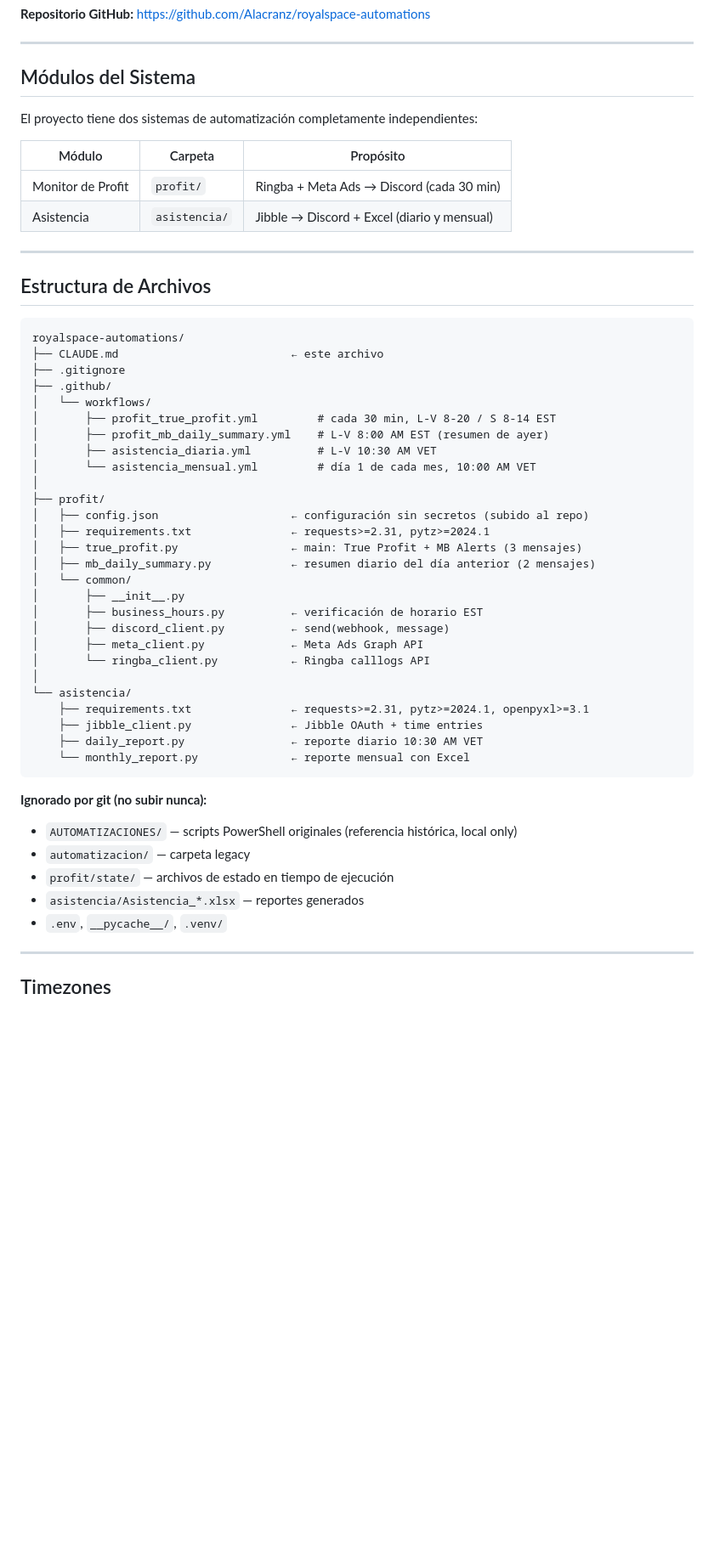
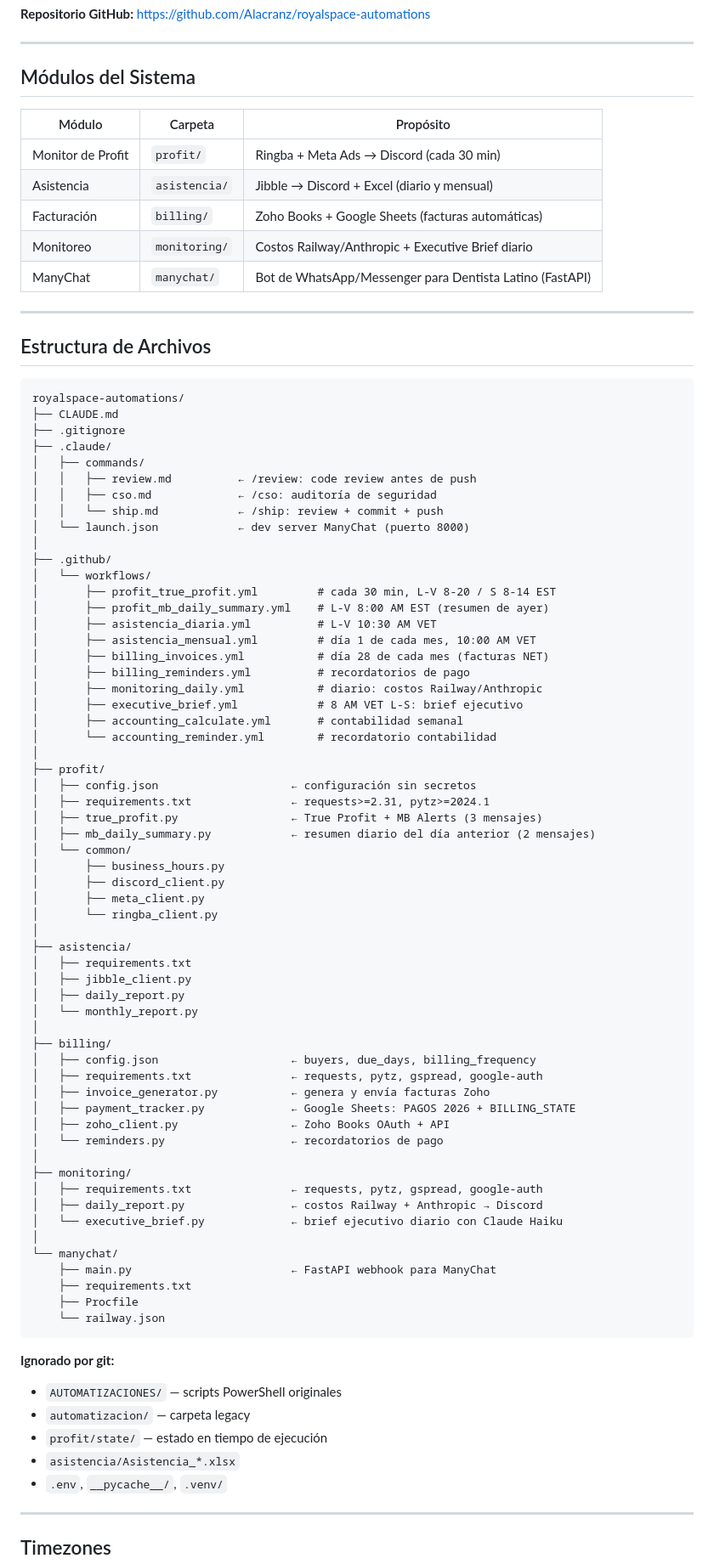
Before and after one commit to Alacranz/royalspace-automations, a Markdown page: CLAUDE.md, the part around one of its changes. Shown at 85% size. Rendered like a GitHub page; blank space fills up the shorter version.

````diff
--- a/CLAUDE.md
+++ b/CLAUDE.md
@@ -18,12 +18,13 @@ que derivan en llamadas trackeadas por Ringba.
 
 ## Módulos del Sistema
 
-El proyecto tiene dos sistemas de automatización completamente independientes:
-
 | Módulo | Carpeta | Propósito |
 |---|---|---|
 | Monitor de Profit | `profit/` | Ringba + Meta Ads → Discord (cada 30 min) |
 | Asistencia | `asistencia/` | Jibble → Discord + Excel (diario y mensual) |
+| Facturación | `billing/` | Zoho Books + Google Sheets (facturas automáticas) |
+| Monitoreo | `monitoring/` | Costos Railway/Anthropic + Executive Brief diario |
+| ManyChat | `manychat/` | Bot de WhatsApp/Messenger para Dentista Latino (FastAPI) |
 
 ---
 
@@ -31,39 +32,70 @@ El proyecto tiene dos sistemas de automatización completamente independientes:
 
 ```
 royalspace-automations/
-├── CLAUDE.md                          ← este archivo
+├── CLAUDE.md
 ├── .gitignore
+├── .claude/
+│   ├── commands/
+│   │   ├── review.md          ← /review: code review antes de push
+│   │   ├── cso.md             ← /cso: auditoría de seguridad
+│   │   └── ship.md            ← /ship: review + commit + push
+│   └── launch.json            ← dev server ManyChat (puerto 8000)
+│
 ├── .github/
 │   └── workflows/
 │       ├── profit_true_profit.yml         # cada 30 min, L-V 8-20 / S 8-14 EST
 │       ├── profit_mb_daily_summary.yml    # L-V 8:00 AM EST (resumen de ayer)
 │       ├── asistencia_diaria.yml          # L-V 10:30 AM VET
-│       └── asistencia_mensual.yml         # día 1 de cada mes, 10:00 AM VET
+│       ├── asistencia_mensual.yml         # día 1 de cada mes, 10:00 AM VET
+│       ├── billing_invoices.yml           # día 28 de cada mes (facturas NET)
+│       ├── billing_reminders.yml          # recordatorios de pago
+│       ├── monitoring_daily.yml           # diario: costos Railway/Anthropic
+│       ├── executive_brief.yml            # 8 AM VET L-S: brief ejecutivo
+│       ├── accounting_calculate.yml       # contabilidad semanal
+│       └── accounting_reminder.yml        # recordatorio contabilidad
 │
 ├── profit/
-│   ├── config.json                    ← configuración sin secretos (subido al repo)
+│   ├── config.json                    ← configuración sin secretos
 │   ├── requirements.txt               ← requests>=2.31, pytz>=2024.1
-│   ├── true_profit.py                 ← main: True Profit + MB Alerts (3 mensajes)
+│   ├── true_profit.py                 ← True Profit + MB Alerts (3 mensajes)
 │   ├── mb_daily_summary.py            ← resumen diario del día anterior (2 mensajes)
 │   └── common/
-│       ├── __init__.py
-│       ├── business_hours.py          ← verificación de horario EST
-│       ├── discord_client.py          ← send(webhook, message)
-│       ├── meta_client.py             ← Meta Ads Graph API
-│       └── ringba_client.py           ← Ringba calllogs API
+│       ├── business_hours.py
+│       ├── discord_client.py
+│       ├── meta_client.py
+│       └── ringba_client.py
 │
-└── asistencia/
-    ├── requirements.txt               ← requests>=2.31, pytz>=2024.1, openpyxl>=3.1
-    ├── jibble_client.py               ← Jibble OAuth + time entries
-    ├── daily_report.py                ← reporte diario 10:30 AM VET
-    └── monthly_report.py              ← reporte mensual con Excel
+├── asistencia/
+│   ├── requirements.txt
+│   ├── jibble_client.py
+│   ├── daily_report.py
+│   └── monthly_report.py
+│
+├── billing/
+│   ├── config.json                    ← buyers, due_days, billing_frequency
+│   ├── requirements.txt               ← requests, pytz, gspread, google-auth
+│   ├── invoice_generator.py           ← genera y envía facturas Zoho
+│   ├── payment_tracker.py             ← Google Sheets: PAGOS 2026 + BILLING_STATE
+│   ├── zoho_client.py                 ← Zoho Books OAuth + API
+│   └── reminders.py                   ← recordatorios de pago
+│
+├── monitoring/
+│   ├── requirements.txt               ← requests, pytz, gspread, google-auth
+│   ├── daily_report.py                ← costos Railway + Anthropic → Discord
+│   └── executive_brief.py             ← brief ejecutivo diario con Claude Haiku
+│
+└── manychat/
+    ├── main.py                        ← FastAPI webhook para ManyChat
+    ├── requirements.txt
+    ├── Procfile
+    └── railway.json
 ```
 
-**Ignorado por git (no subir nunca):**
-- `AUTOMATIZACIONES/` — scripts PowerShell originales (referencia histórica, local only)
+**Ignorado por git:**
+- `AUTOMATIZACIONES/` — scripts PowerShell originales
 - `automatizacion/` — carpeta legacy
-- `profit/state/` — archivos de estado en tiempo de ejecución
-- `asistencia/Asistencia_*.xlsx` — reportes generados
+- `profit/state/` — estado en tiempo de ejecución
+- `asistencia/Asistencia_*.xlsx`
 - `.env`, `__pycache__/`, `.venv/`
 
 ---
````
Also changed, not shown: other parts of CLAUDE.md (+179 -173 lines).
